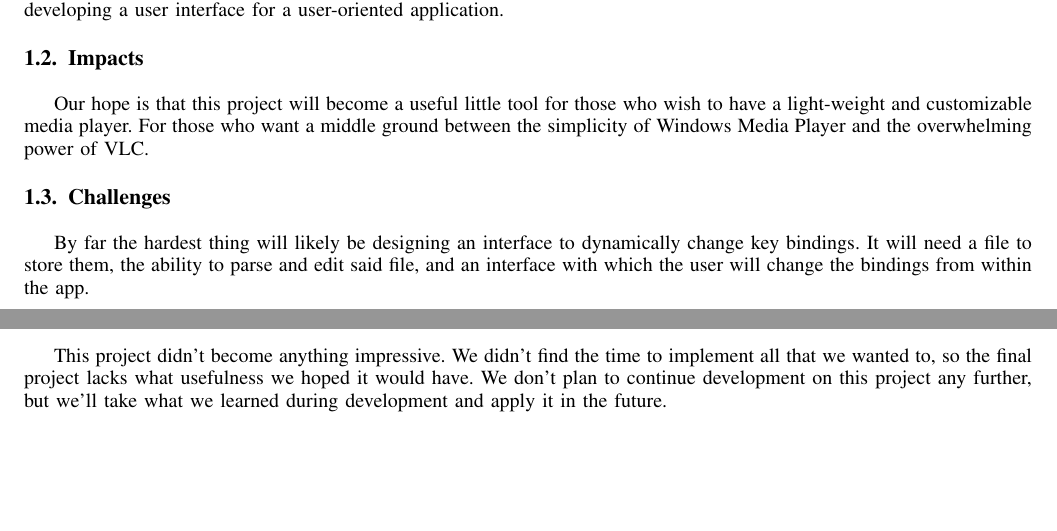
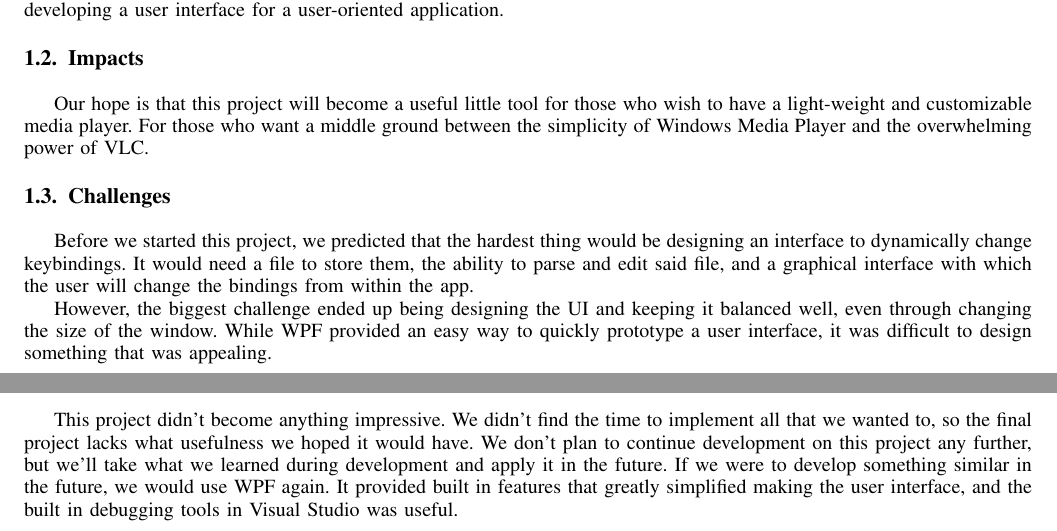
Before and after one commit to zacerose/CSCI352-Final-Project-Zachary_Rose-Logan_Walsh, a LaTeX paper (Project_Proposal/project-proposal.tex): two parts of pages 1 and 8 of 8, joined at a grey line, cut so that both start at the same text, the shorter picture padded with empty space. Compiled offline with pdfLaTeX.

Commit message:
Project Proposal Update

```diff
--- a/Project_Proposal/project-proposal.tex
+++ b/Project_Proposal/project-proposal.tex
@@ -200,9 +200,9 @@ Our hope is that this project will become a useful little tool for those who wis
 
 \subsection{Challenges}
 
-By far the hardest thing will likely be designing an interface to dynamically change key bindings. It will need a file to store them, the ability to parse and edit said file, and an interface with which the user will change the bindings from within the app.
+Before we started this project, we predicted that the hardest thing would be designing an interface to dynamically change keybindings. It would need a file to store them, the ability to parse and edit said file, and a graphical interface with which the user will change the bindings from within the app.
 
-
+However, the biggest challenge ended up being designing the UI and keeping it balanced well, even through changing the size of the window. While WPF provided an easy way to quickly prototype a user interface, it was difficult to design something that was appealing.
 \section{Scope}
 
 %Basic goals for getting started: You can load up a video, play and pause it using buttons, and it can be replayed.
@@ -417,8 +418,7 @@ We developed a media player that competently plays video and audio in an unfamil
 We weren't able to meet all of our goals. We haven't implemented playing a queue of videos, and we hoped to have far more customization, such as changing the amount of time skipped when jumping forwards and backwards (See \ref{KeybindingsInterface}).
 
 \subsection{Future Work}
-This project didn't become anything impressive. We didn't find the time to implement all that we wanted to, so the final project lacks what usefulness we hoped it would have. We don't plan to continue development on this project any further, but we'll take what we learned during development and apply it in the future.
-
+This project didn't become anything impressive. We didn't find the time to implement all that we wanted to, so the final project lacks what usefulness we hoped it would have. We don't plan to continue development on this project any further, but we'll take what we learned during development and apply it in the future. If we were to develop something similar in the future, we would use WPF again. It provided built in features that greatly simplified making the user interface, and the built in debugging tools in Visual Studio was useful.
 
 
 
```
Also changed, not shown: Project_Proposal/project-proposal.pdf, Project_Proposal/project-proposal.tex (9 more changed lines).
